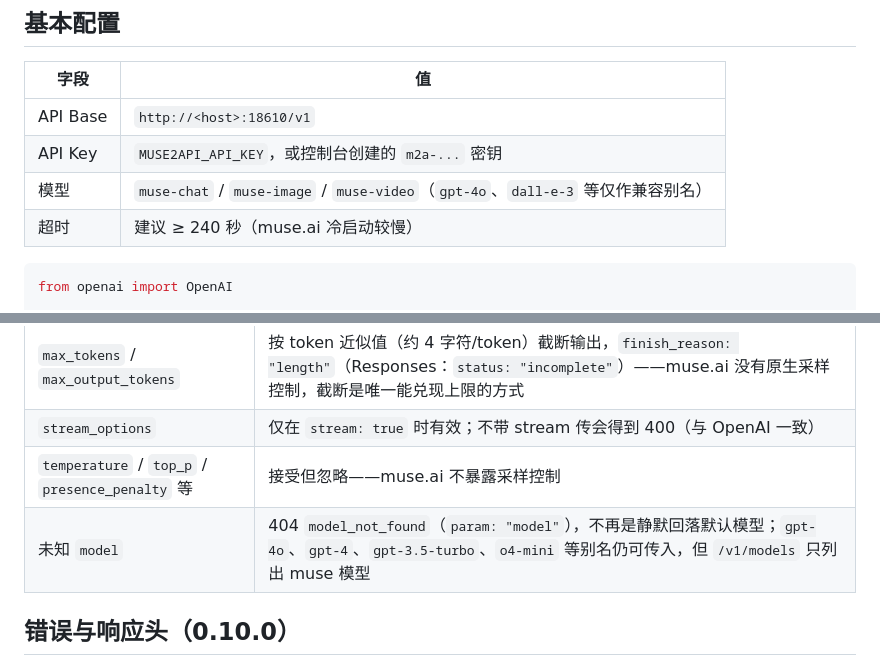
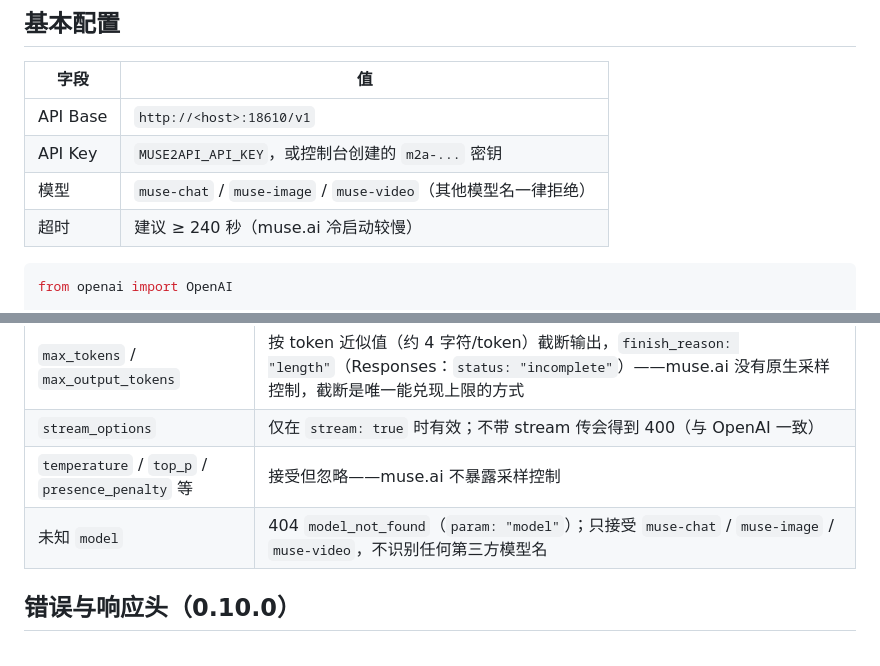
Before and after one commit to yonglanws/muse2api, a Markdown page: docs/CLIENTS.md, 2 parts joined by grey strips. Drawn GitHub-style.

````diff
--- a/docs/CLIENTS.md
+++ b/docs/CLIENTS.md
@@ -8,7 +8,7 @@ muse2api 对外只说 OpenAI 协议。任何 OpenAI SDK、聊天客户端或 Age
 |---|---|
 | API Base | `http://<host>:18610/v1` |
 | API Key | `MUSE2API_API_KEY`，或控制台创建的 `m2a-...` 密钥 |
-| 模型 | `muse-chat` / `muse-image` / `muse-video`（`gpt-4o`、`dall-e-3` 等仅作兼容别名） |
+| 模型 | `muse-chat` / `muse-image` / `muse-video`（其他模型名一律拒绝） |
 | 超时 | 建议 ≥ 240 秒（muse.ai 冷启动较慢） |
 
 ```python
@@ -67,7 +67,7 @@ muse.ai 的 `chat.stream` 没有独立的 `system` 角色。网关用两层机
 | `max_tokens` / `max_output_tokens` | 按 token 近似值（约 4 字符/token）截断输出，`finish_reason: "length"`（Responses：`status: "incomplete"`）——muse.ai 没有原生采样控制，截断是唯一能兑现上限的方式 |
 | `stream_options` | 仅在 `stream: true` 时有效；不带 stream 传会得到 400（与 OpenAI 一致） |
 | `temperature` / `top_p` / `presence_penalty` 等 | 接受但忽略——muse.ai 不暴露采样控制 |
-| 未知 `model` | 404 `model_not_found`（`param: "model"`），不再是静默回落默认模型；`gpt-4o`、`gpt-4`、`gpt-3.5-turbo`、`o4-mini` 等别名仍可传入，但 `/v1/models` 只列出 muse 模型 |
+| 未知 `model` | 404 `model_not_found`（`param: "model"`）；只接受 `muse-chat` / `muse-image` / `muse-video`，不识别任何第三方模型名 |
 
 ## 错误与响应头（0.10.0）
 
````
Also changed, not shown: README.md (+2 -2 lines), docs/ARCHITECTURE.md (+2 -2 lines), docs/images/dashboard-overview.png, 10 other files.
